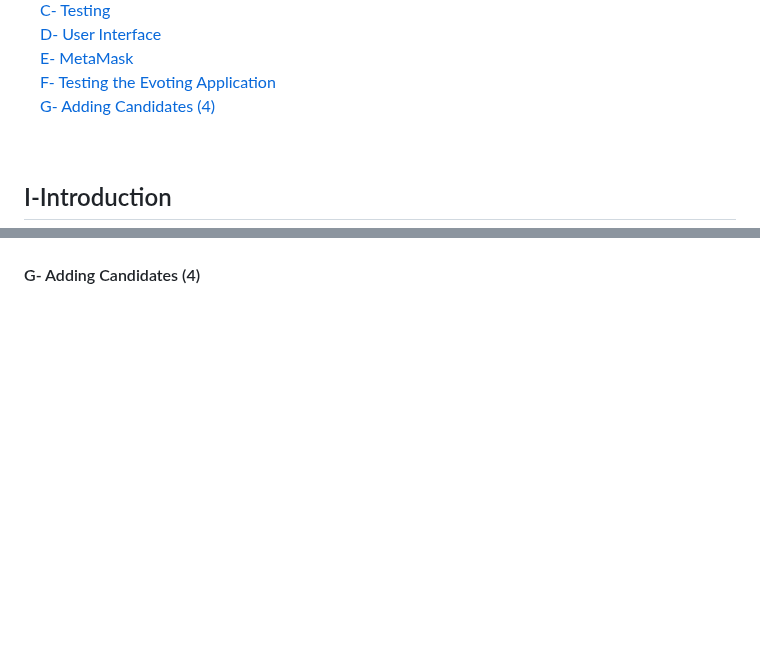
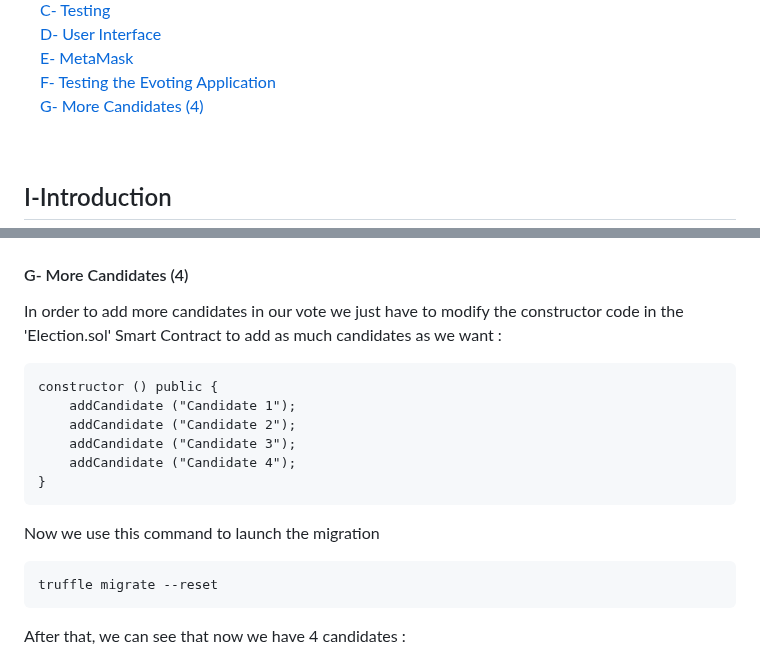
Before and after one commit to safa-abidi/Lab2-Eth-Evoting, a Markdown page: README.md, 2 parts joined by grey strips. Drawn GitHub-style; blank space fills up the shorter version.

Commit message:
more candidates

````diff
--- a/README.md
+++ b/README.md
@@ -18,7 +18,7 @@ The project contains these sections:<br/>
 &ensp;&ensp;[D- User Interface](https://github.com/safa-abidi/Lab2-Eth-Evoting#d--user-interface)<br/>
 &ensp;&ensp;[E- MetaMask](https://github.com/safa-abidi/Lab2-Eth-Evoting#e--metamask)<br/>
 &ensp;&ensp;[F- Testing the Evoting Application](https://github.com/safa-abidi/Lab2-Eth-Evoting#f--testing-the-evoting-application)<br/>
-&ensp;&ensp;[G- Adding Candidates (4)](https://github.com/safa-abidi/Lab2-Eth-Evoting#g--adding)<br/>
+&ensp;&ensp;[G- More Candidates (4)](https://github.com/safa-abidi/Lab2-Eth-Evoting#g--adding-candidates-4)<br/>
 
 <br/>
 
@@ -138,5 +138,20 @@ The next step is connecting Ganache in MetaMask
 ![Vote](/screenshots/vote_succes_2c.png "Vote")
 ![Transaction](/screenshots/transaction_success_2c.png "Transaction")
 
-#### G- Adding Candidates (4)
+#### G- More Candidates (4)
+In order to add more candidates in our vote we just have to modify the constructor code in the 'Election.sol' Smart Contract to add as much candidates as we want :
+```
+constructor () public {
+    addCandidate ("Candidate 1");
+    addCandidate ("Candidate 2");
+    addCandidate ("Candidate 3");
+    addCandidate ("Candidate 4");
+}
+```
+
+Now we use this command to launch the migration
+```
+truffle migrate --reset
+```
+After that, we can see that now we have 4 candidates :
 ![User Interface](/screenshots/user_interface_4c.png "User Interface")
````
Also changed, not shown: other parts of README.md (+1 -0 lines).
